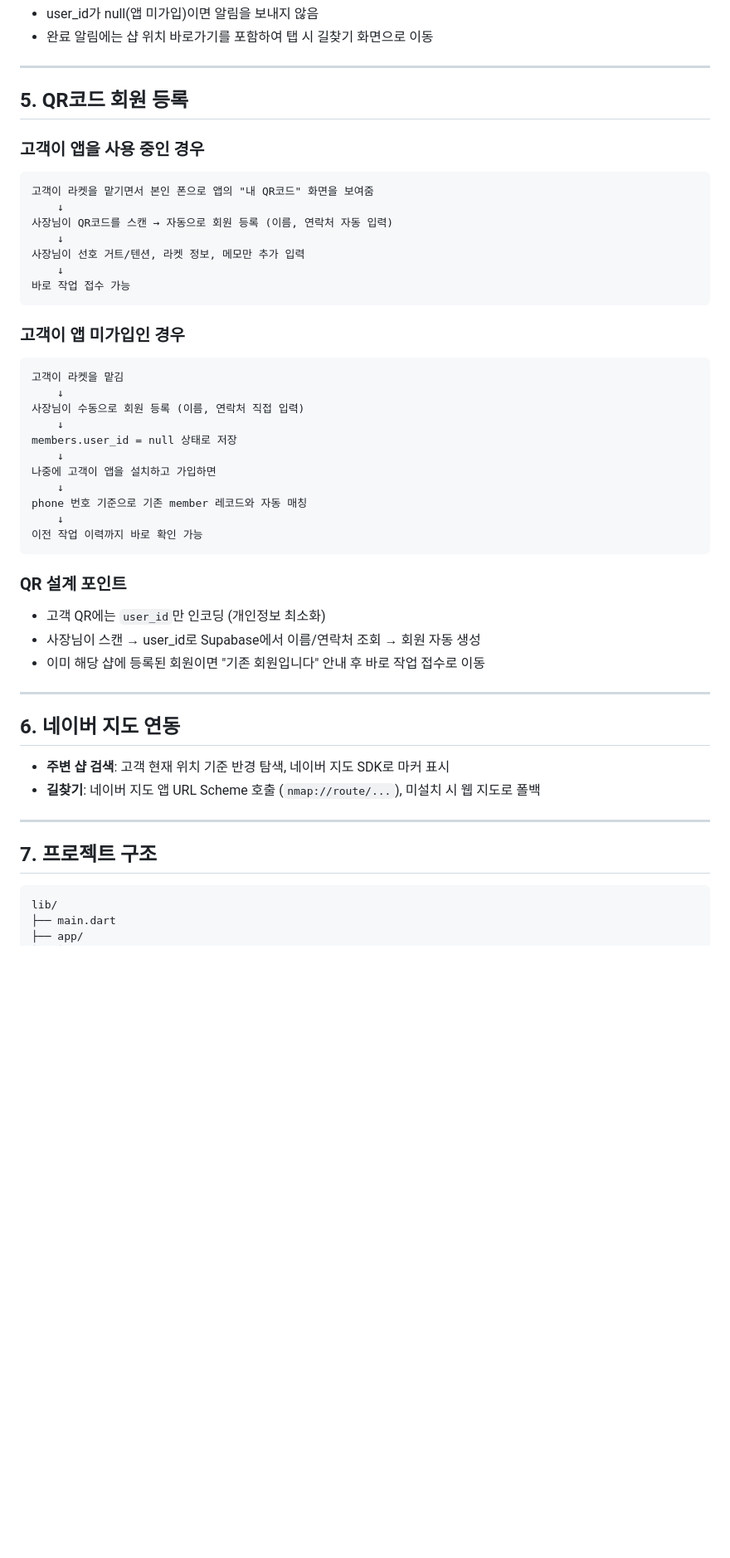
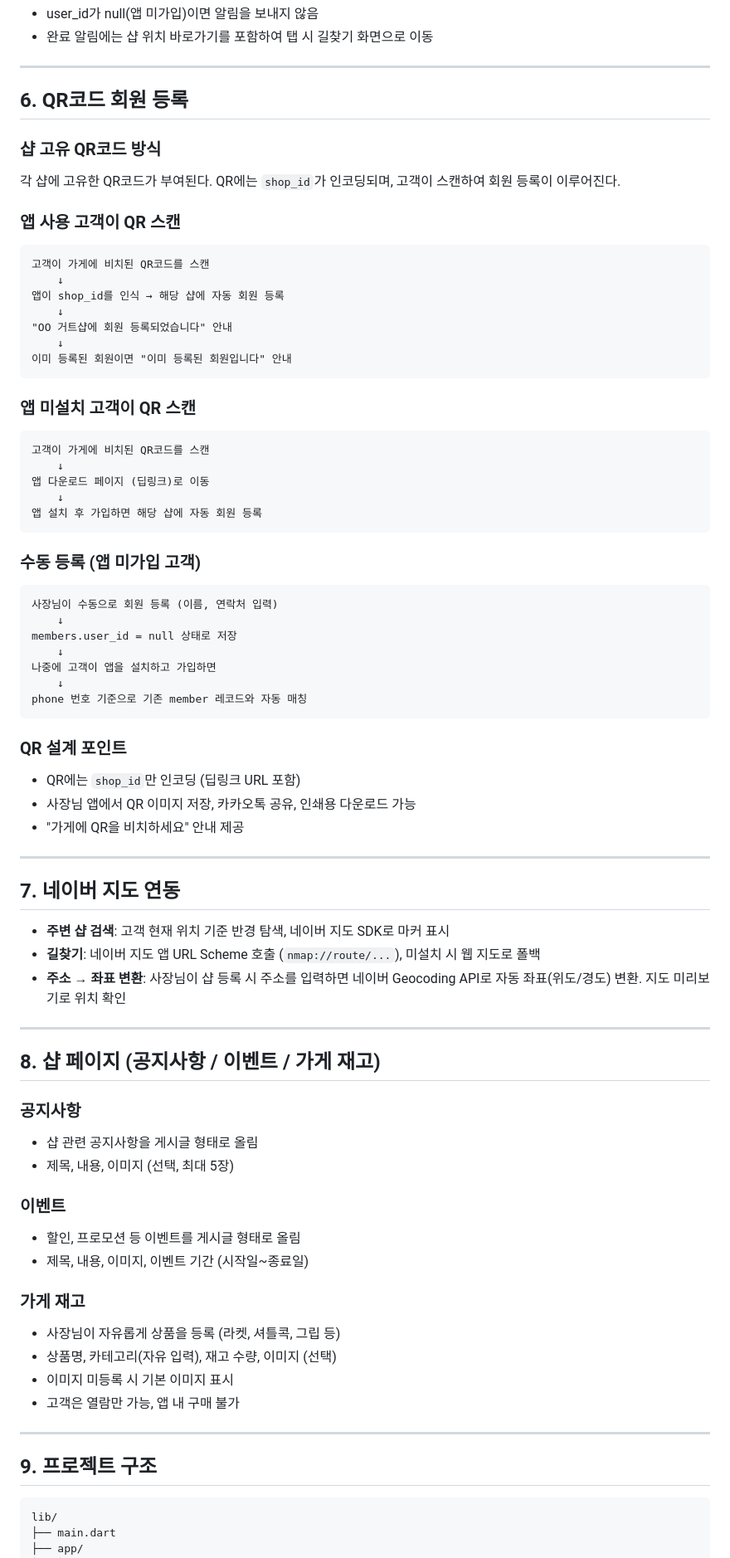
Before and after one commit to Pakkoc/badminton_app, a Markdown page: docs/plans/2026-02-08-gut-app-design.md, the part around one of its changes. Shown at 83% size. Drawn GitHub-style; blank space fills up the shorter version.

````diff
--- a/docs/plans/2026-02-08-gut-app-design.md
+++ b/docs/plans/2026-02-08-gut-app-design.md
@@ -165,49 +194,77 @@ FCM으로 푸시 알림 전송
 
 ---
 
-## 5. QR코드 회원 등록
+## 6. QR코드 회원 등록
 
-### 고객이 앱을 사용 중인 경우
+### 샵 고유 QR코드 방식
+
+각 샵에 고유한 QR코드가 부여된다. QR에는 `shop_id`가 인코딩되며, 고객이 스캔하여 회원 등록이 이루어진다.
+
+### 앱 사용 고객이 QR 스캔
 ```
-고객이 라켓을 맡기면서 본인 폰으로 앱의 "내 QR코드" 화면을 보여줌
+고객이 가게에 비치된 QR코드를 스캔
     ↓
-사장님이 QR코드를 스캔 → 자동으로 회원 등록 (이름, 연락처 자동 입력)
+앱이 shop_id를 인식 → 해당 샵에 자동 회원 등록
     ↓
-사장님이 선호 거트/텐션, 라켓 정보, 메모만 추가 입력
+"OO 거트샵에 회원 등록되었습니다" 안내
     ↓
-바로 작업 접수 가능
+이미 등록된 회원이면 "이미 등록된 회원입니다" 안내
 ```
 
-### 고객이 앱 미가입인 경우
+### 앱 미설치 고객이 QR 스캔
 ```
-고객이 라켓을 맡김
+고객이 가게에 비치된 QR코드를 스캔
     ↓
-사장님이 수동으로 회원 등록 (이름, 연락처 직접 입력)
+앱 다운로드 페이지 (딥링크)로 이동
+    ↓
+앱 설치 후 가입하면 해당 샵에 자동 회원 등록
+```
+
+### 수동 등록 (앱 미가입 고객)
+```
+사장님이 수동으로 회원 등록 (이름, 연락처 입력)
     ↓
 members.user_id = null 상태로 저장
     ↓
 나중에 고객이 앱을 설치하고 가입하면
     ↓
 phone 번호 기준으로 기존 member 레코드와 자동 매칭
-    ↓
-이전 작업 이력까지 바로 확인 가능
 ```
 
 ### QR 설계 포인트
-- 고객 QR에는 `user_id`만 인코딩 (개인정보 최소화)
-- 사장님이 스캔 → user_id로 Supabase에서 이름/연락처 조회 → 회원 자동 생성
-- 이미 해당 샵에 등록된 회원이면 "기존 회원입니다" 안내 후 바로 작업 접수로 이동
+- QR에는 `shop_id`만 인코딩 (딥링크 URL 포함)
+- 사장님 앱에서 QR 이미지 저장, 카카오톡 공유, 인쇄용 다운로드 가능
+- "가게에 QR을 비치하세요" 안내 제공
 
 ---
 
-## 6. 네이버 지도 연동
+## 7. 네이버 지도 연동
 
 - **주변 샵 검색**: 고객 현재 위치 기준 반경 탐색, 네이버 지도 SDK로 마커 표시
 - **길찾기**: 네이버 지도 앱 URL Scheme 호출 (`nmap://route/...`), 미설치 시 웹 지도로 폴백
+- **주소 → 좌표 변환**: 사장님이 샵 등록 시 주소를 입력하면 네이버 Geocoding API로 자동 좌표(위도/경도) 변환. 지도 미리보기로 위치 확인
 
 ---
 
-## 7. 프로젝트 구조
+## 8. 샵 페이지 (공지사항 / 이벤트 / 가게 재고)
+
+### 공지사항
+- 샵 관련 공지사항을 게시글 형태로 올림
+- 제목, 내용, 이미지 (선택, 최대 5장)
+
+### 이벤트
+- 할인, 프로모션 등 이벤트를 게시글 형태로 올림
+- 제목, 내용, 이미지, 이벤트 기간 (시작일~종료일)
+
+### 가게 재고
+- 사장님이 자유롭게 상품을 등록 (라켓, 셔틀콕, 그립 등)
+- 상품명, 카테고리(자유 입력), 재고 수량, 이미지 (선택)
+- 이미지 미등록 시 기본 이미지 표시
+- 고객은 열람만 가능, 앱 내 구매 불가
+
+---
+
+## 9. 프로젝트 구조
 
 ```
 lib/
````
Also changed, not shown: other parts of docs/plans/2026-02-08-gut-app-design.md (+74 -37 lines), docs/service-overview.md (+60 -28 lines).
